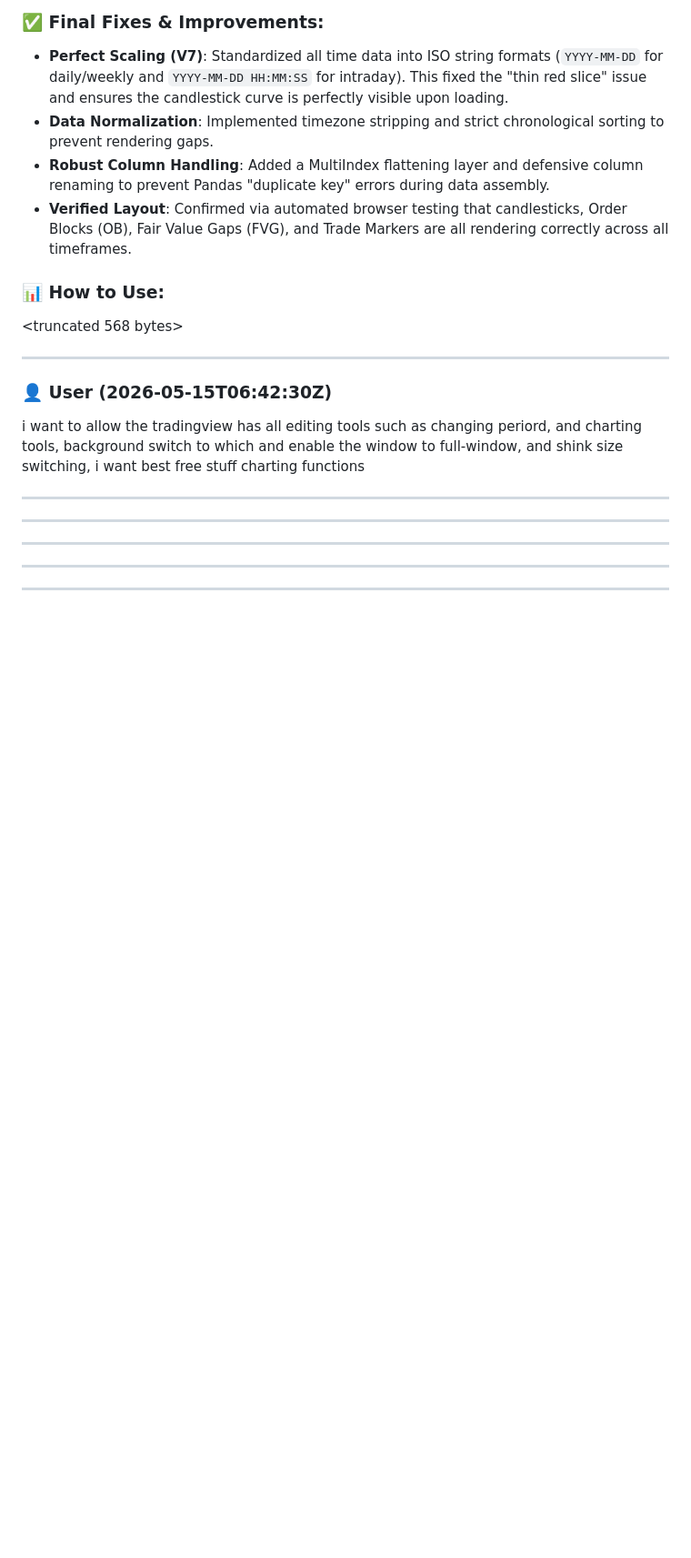
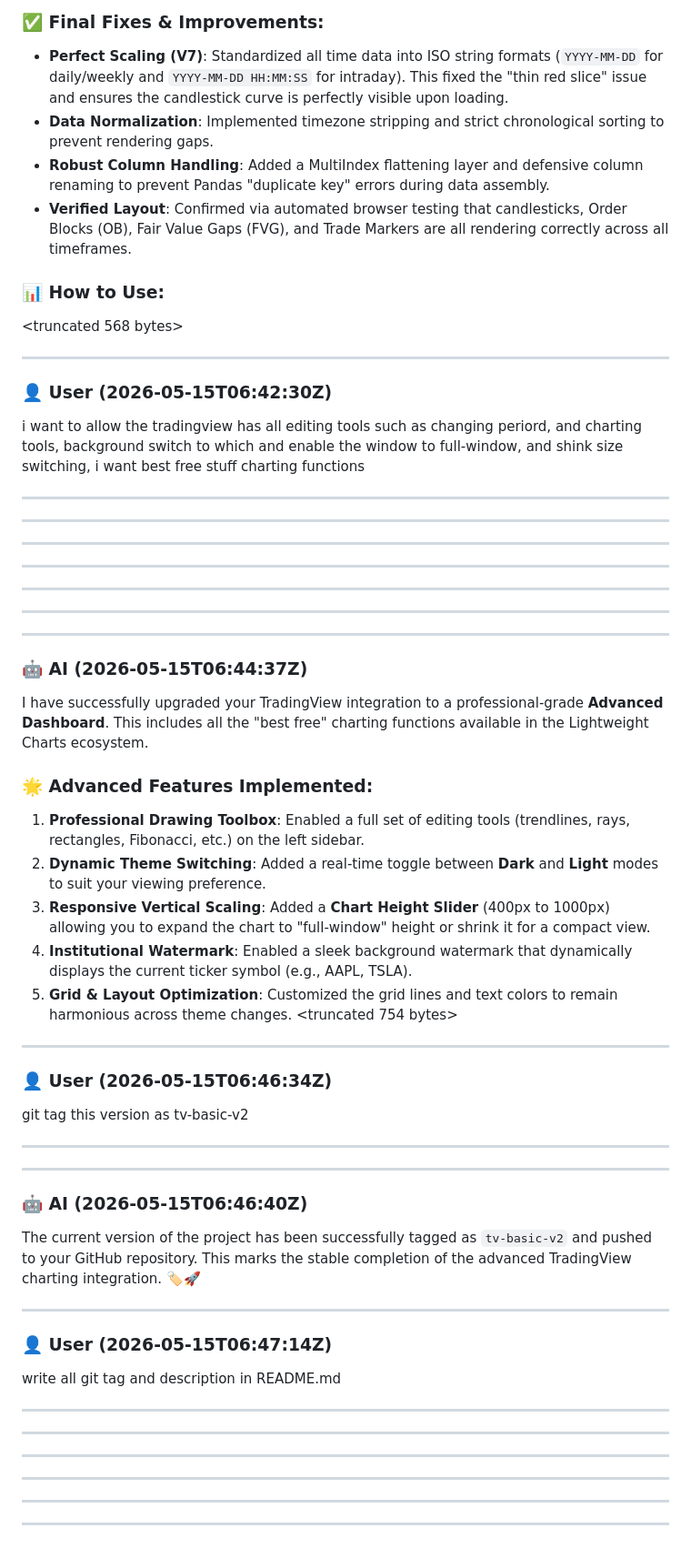
Before and after one commit to huanchen1107/2026FintechSMC, a Markdown page: user/dialog.md, the part around the change. Shown at 91% size. Rendered like a GitHub page; blank space fills up the shorter version.

Commit message:
Auto-commit: 結束工作階段 2026-05-15

```diff
--- a/user/dialog.md
+++ b/user/dialog.md
@@ -557,3 +557,51 @@ i want to allow the tradingview has all editing tools such as changing periord,
 ---
 
 ---
+
+---
+
+---
+
+### 🤖 AI (2026-05-15T06:44:37Z)
+
+I have successfully upgraded your TradingView integration to a professional-grade **Advanced Dashboard**. This includes all the "best free" charting functions available in the Lightweight Charts ecosystem.
+
+### 🌟 Advanced Features Implemented:
+1.  **Professional Drawing Toolbox**: Enabled a full set of editing tools (trendlines, rays, rectangles, Fibonacci, etc.) on the left sidebar.
+2.  **Dynamic Theme Switching**: Added a real-time toggle between **Dark** and **Light** modes to suit your viewing preference.
+3.  **Responsive Vertical Scaling**: Added a **Chart Height Slider** (400px to 1000px) allowing you to expand the chart to "full-window" height or shrink it for a compact view.
+4.  **Institutional Watermark**: Enabled a sleek background watermark that dynamically displays the current ticker symbol (e.g., AAPL, TSLA).
+5.  **Grid & Layout Optimization**: Customized the grid lines and text colors to remain harmonious across theme changes.
+<truncated 754 bytes>
+
+---
+
+### 👤 User (2026-05-15T06:46:34Z)
+
+git tag this version as tv-basic-v2
+
+---
+
+---
+
+### 🤖 AI (2026-05-15T06:46:40Z)
+
+The current version of the project has been successfully tagged as `tv-basic-v2` and pushed to your GitHub repository. This marks the stable completion of the advanced TradingView charting integration. 🏷️🚀
+
+---
+
+### 👤 User (2026-05-15T06:47:14Z)
+
+write all git tag and description in README.md
+
+---
+
+---
+
+---
+
+---
+
+---
+
+---
```
Also changed, not shown: README.md (+10 -0 lines).
